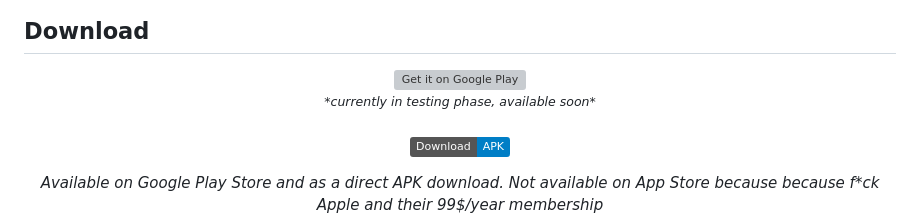
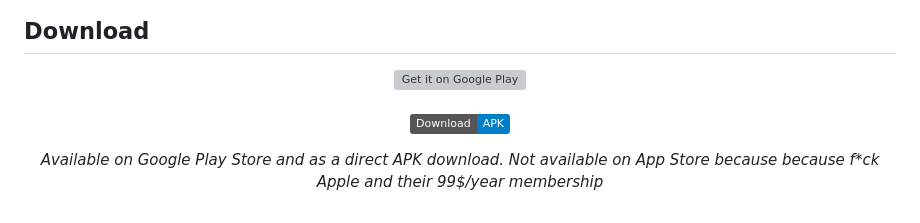
Before and after one commit to lebaaar/period_tracker, a Markdown page: README.md, the part around the change. GitHub-like rendering; badges without logos; grey boxes are pictures that could not be loaded.

```diff
--- a/README.md
+++ b/README.md
@@ -22,8 +22,6 @@
   <a href="https://play.google.com/store/apps/details?id=com.lebaaar.period_tracker" target="_blank">
     <img src="https://upload.wikimedia.org/wikipedia/commons/thumb/7/78/Google_Play_Store_badge_EN.svg/2560px-Google_Play_Store_badge_EN.svg.png" width="220" alt="Get it on Google Play">
   </a>
-  <br>
-  <small><i>*currently in testing phase, available soon*</i></small>
   <br>
   <br>
   <a href="download/app-release.apk">
```
